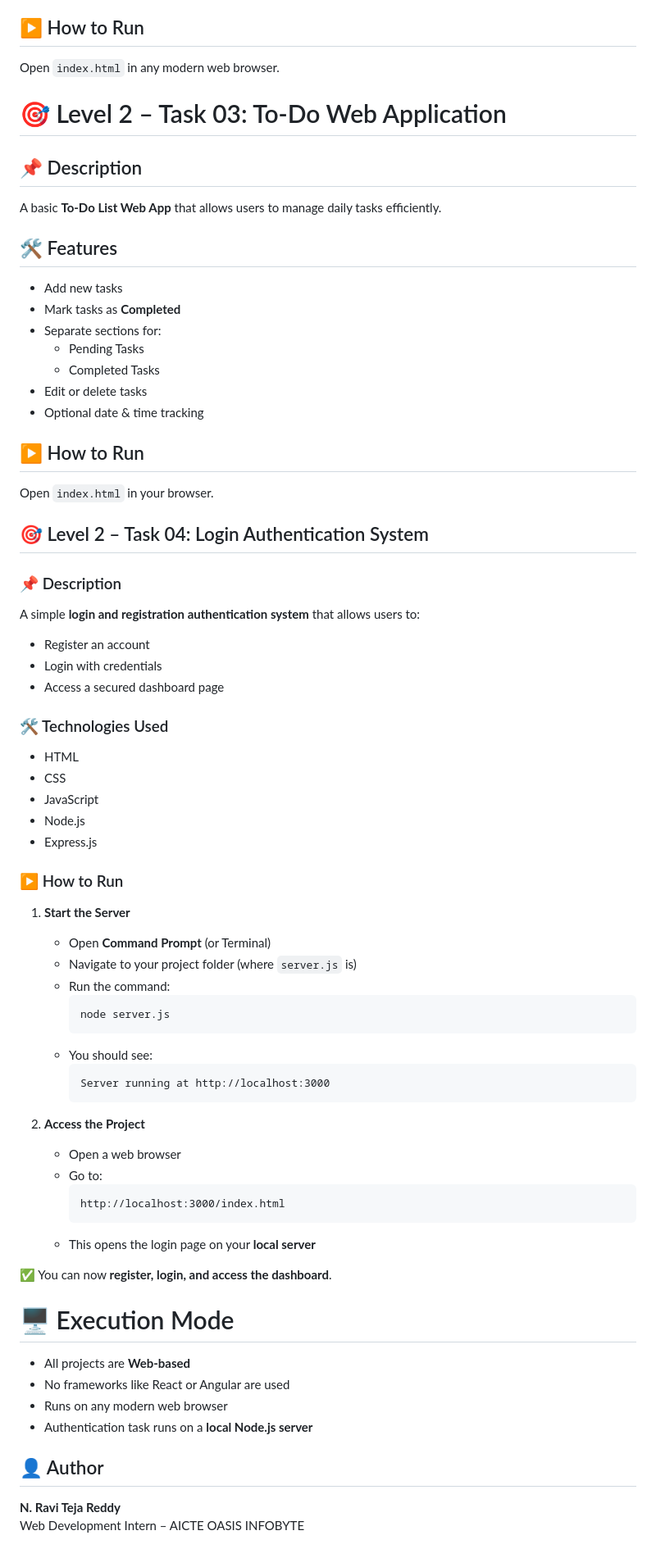
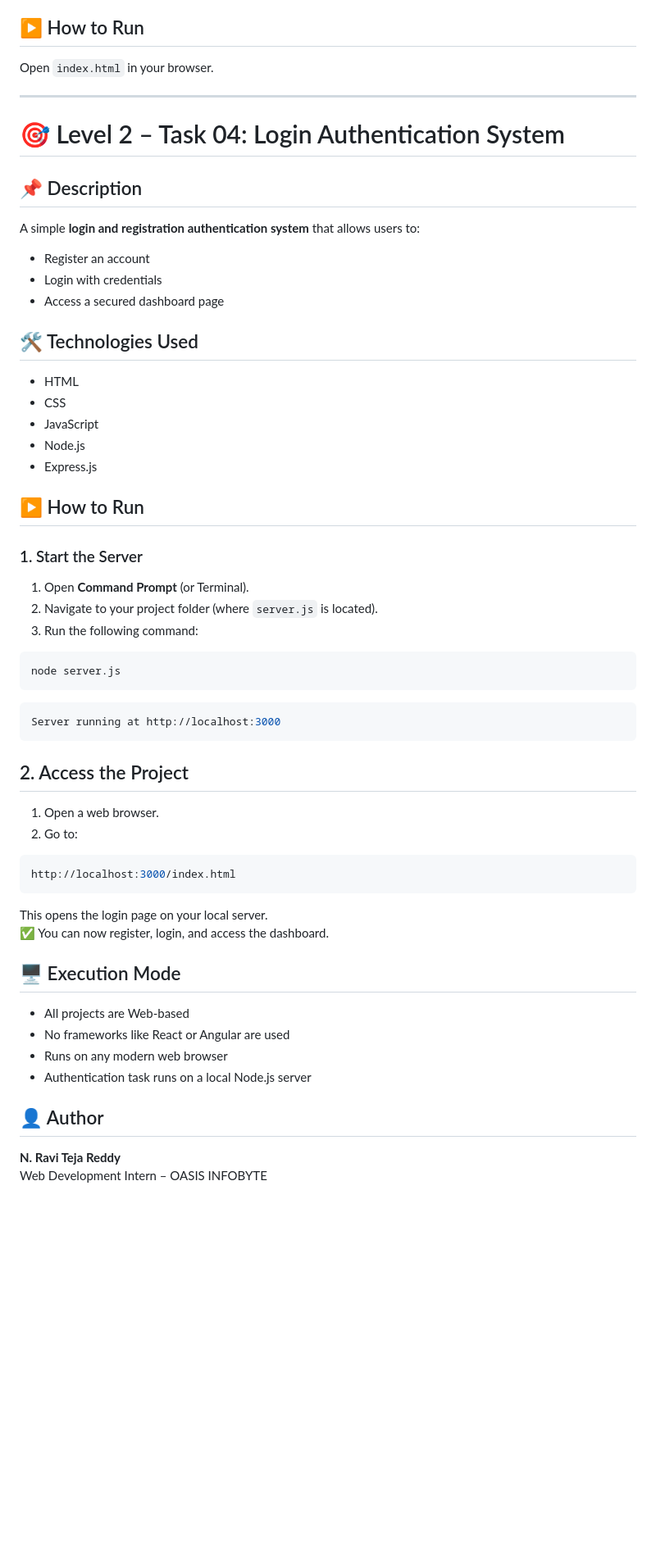
Before and after one commit to Nravitejareddy/OIBSIP, a Markdown page: README.md, the part around one of its changes. Shown at 82% size. Drawn GitHub-style; blank space fills up the shorter version.

````diff
--- a/README.md
+++ b/README.md
@@ -72,69 +74,52 @@ A simple and visually appealing **tribute page** created using **HTML and CSS**
 - Proper use of headings and paragraphs
 
 ## ▶ How to Run
-Open `index.html` in any modern web browser.
+Open `index.html` in your browser.
 
-# 🎯 Level 2 – Task 03: To-Do Web Application
+---
+
+# 🎯 Level 2 – Task 04: Login Authentication System
 
 ## 📌 Description
-A basic **To-Do List Web App** that allows users to manage daily tasks efficiently.
-
-## 🛠 Features
-- Add new tasks
-- Mark tasks as **Completed**
-- Separate sections for:
-  - Pending Tasks
-  - Completed Tasks
-- Edit or delete tasks
-- Optional date & time tracking
-
-## ▶ How to Run
-Open `index.html` in your browser.
-
-## 🎯 Level 2 – Task 04: Login Authentication System
-
-### 📌 Description
 A simple **login and registration authentication system** that allows users to:
 - Register an account
 - Login with credentials
 - Access a secured dashboard page
 
-### 🛠 Technologies Used
+## 🛠 Technologies Used
 - HTML
 - CSS
 - JavaScript
 - Node.js
 - Express.js
 
-### ▶ How to Run
-1. **Start the Server**
-   - Open **Command Prompt** (or Terminal)
-   - Navigate to your project folder (where `server.js` is)
-   - Run the command:
-     ```bash
-     node server.js
-     ```
-   - You should see:
-     ```text
-     Server running at http://localhost:3000
-     ```
+## ▶ How to Run
 
-2. **Access the Project**
-   - Open a web browser
-   - Go to:
-     ```text
-     http://localhost:3000/index.html
-     ```
-   - This opens the login page on your **local server**
+### 1. Start the Server
+1. Open **Command Prompt** (or Terminal).
+2. Navigate to your project folder (where `server.js` is located).
+3. Run the following command:
+```bash
+node server.js
+```
+```bash
+Server running at http://localhost:3000
+```
+## 2. Access the Project
+1. Open a web browser.
+2. Go to:
+```bash
+http://localhost:3000/index.html
+```
+This opens the login page on your local server.
+✅ You can now register, login, and access the dashboard.
 
-✅ You can now **register, login, and access the dashboard**.
-
-# 🖥 Execution Mode
-- All projects are **Web-based**
+## 🖥 Execution Mode
+- All projects are Web-based
 - No frameworks like React or Angular are used
 - Runs on any modern web browser
-- Authentication task runs on a **local Node.js server**
+- Authentication task runs on a local Node.js server
 
 ## 👤 Author
 **N. Ravi Teja Reddy**
-Web Development Intern – AICTE OASIS INFOBYTE
+Web Development Intern – OASIS INFOBYTE
````
Also changed, not shown: other parts of README.md (+5 -3 lines).
